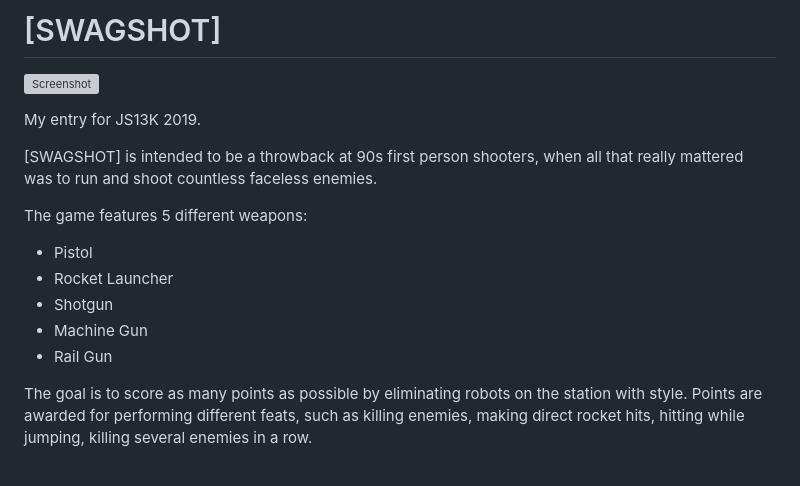
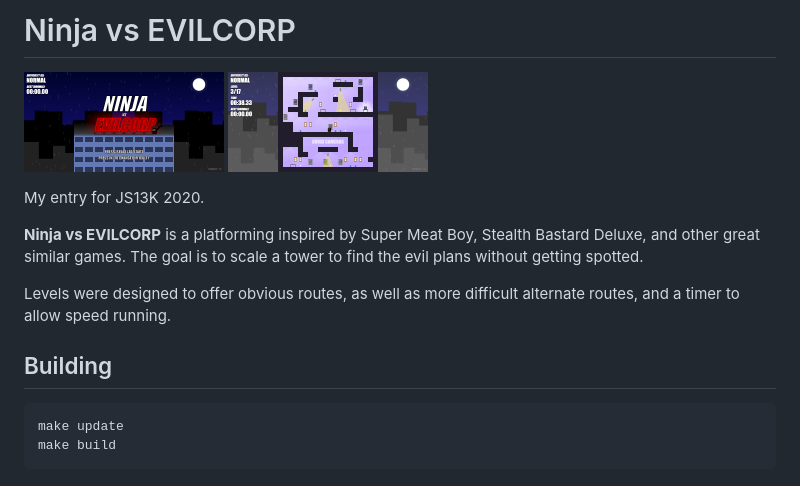
Before and after one commit to remvst/ninja, a Markdown page: README.md, the part around the change. Drawn GitHub-style; pictures changed too: assets/gameplay-1-1600x800.png (added), assets/main-menu-1600x800.png (added); grey boxes are pictures that could not be loaded.

````diff
--- a/README.md
+++ b/README.md
@@ -1,17 +1,17 @@
-# [SWAGSHOT]
+# Ninja vs EVILCORP
 
-![Screenshot](/assets/screenshot-400x250.png)
+<img src="/assets/main-menu-1600x800.png" width="200"> <img src="/assets/gameplay-1-1600x800.png" width="200">
 
-My entry for JS13K 2019.
+My entry for JS13K 2020.
 
-[SWAGSHOT] is intended to be a throwback at 90s first person shooters, when all that really mattered was to run and shoot countless faceless enemies.
+**Ninja vs EVILCORP** is a platforming inspired by Super Meat Boy, Stealth Bastard Deluxe, and other great similar games.
+The goal is to scale a tower to find the evil plans without getting spotted.
 
-The game features 5 different weapons:
-- Pistol
-- Rocket Launcher
-- Shotgun
-- Machine Gun
-- Rail Gun
+Levels were designed to offer obvious routes, as well as more difficult alternate routes, and a timer to allow speed running.
 
-The goal is to score as many points as possible by eliminating robots on the station with style.
-Points are awarded for performing different feats, such as killing enemies, making direct rocket hits, hitting while jumping, killing several enemies in a row.
+## Building
+
+```sh
+make update
+make build
+```
````
